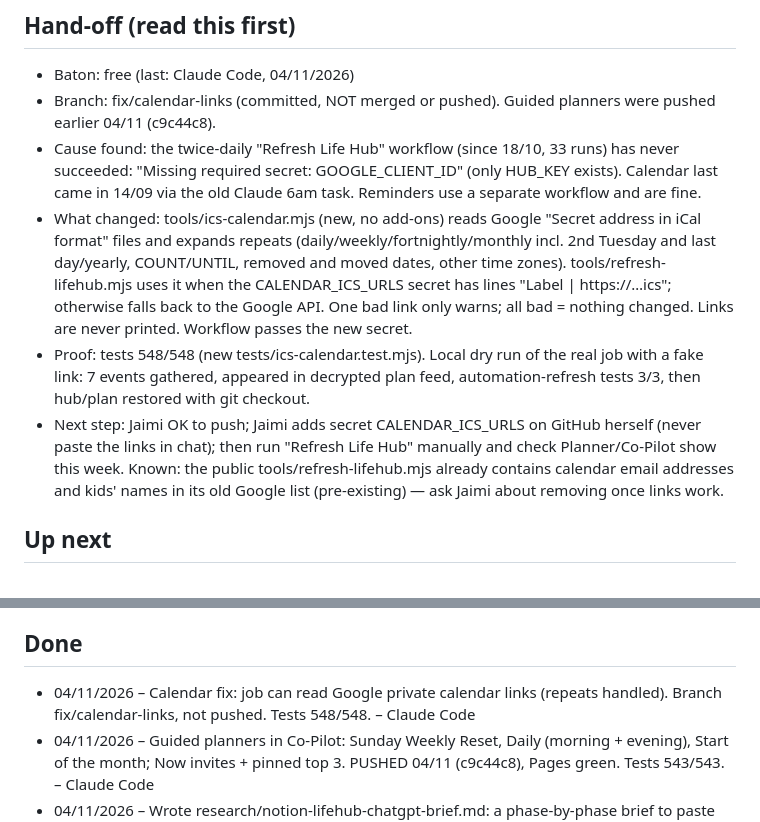
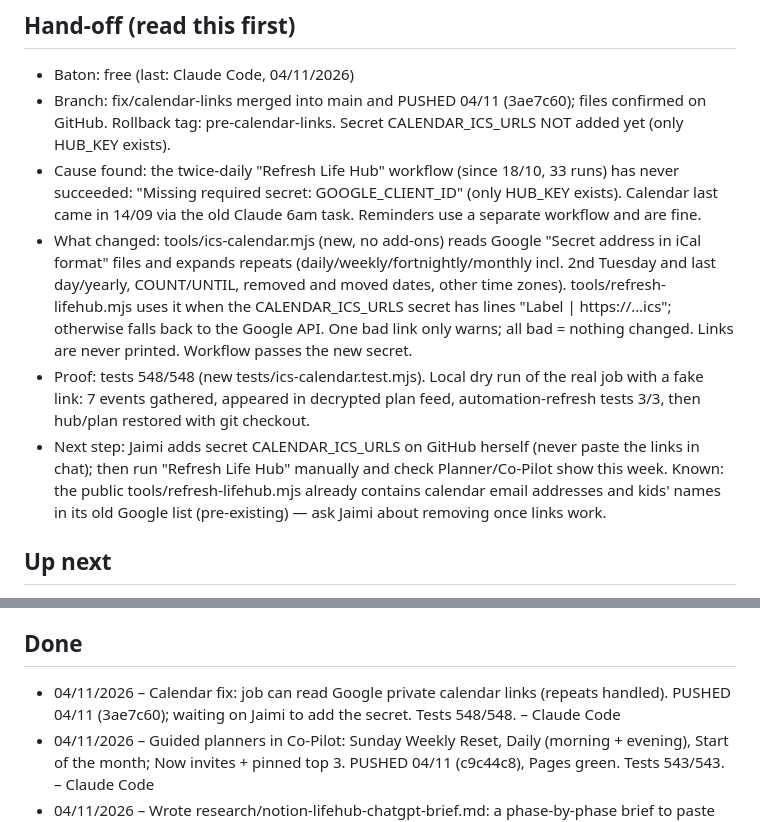
Before and after one commit to jaimk8365/life-hub, a Markdown page: PROGRESS.md, 2 parts joined by grey strips. Rendered like a GitHub page.

Commit message:
Progress: record push of calendar links fix
Co-Authored-By: Claude Opus 5.5 <noreply@anthropic.com>

```diff
--- a/PROGRESS.md
+++ b/PROGRESS.md
@@ -4,11 +4,11 @@ Newest at the top. Keep each entry to a few lines.
 
 ## Hand-off (read this first)
 - Baton: free (last: Claude Code, 04/11/2026)
-- Branch: fix/calendar-links (committed, NOT merged or pushed). Guided planners were pushed earlier 04/11 (c9c44c8).
+- Branch: fix/calendar-links merged into main and PUSHED 04/11 (3ae7c60); files confirmed on GitHub. Rollback tag: pre-calendar-links. Secret CALENDAR_ICS_URLS NOT added yet (only HUB_KEY exists).
 - Cause found: the twice-daily "Refresh Life Hub" workflow (since 18/10, 33 runs) has never succeeded: "Missing required secret: GOOGLE_CLIENT_ID" (only HUB_KEY exists). Calendar last came in 14/09 via the old Claude 6am task. Reminders use a separate workflow and are fine.
 - What changed: tools/ics-calendar.mjs (new, no add-ons) reads Google "Secret address in iCal format" files and expands repeats (daily/weekly/fortnightly/monthly incl. 2nd Tuesday and last day/yearly, COUNT/UNTIL, removed and moved dates, other time zones). tools/refresh-lifehub.mjs uses it when the CALENDAR_ICS_URLS secret has lines "Label | https://…ics"; otherwise falls back to the Google API. One bad link only warns; all bad = nothing changed. Links are never printed. Workflow passes the new secret.
 - Proof: tests 548/548 (new tests/ics-calendar.test.mjs). Local dry run of the real job with a fake link: 7 events gathered, appeared in decrypted plan feed, automation-refresh tests 3/3, then hub/plan restored with git checkout.
-- Next step: Jaimi OK to push; Jaimi adds secret CALENDAR_ICS_URLS on GitHub herself (never paste the links in chat); then run "Refresh Life Hub" manually and check Planner/Co-Pilot show this week. Known: the public tools/refresh-lifehub.mjs already contains calendar email addresses and kids' names in its old Google list (pre-existing) — ask Jaimi about removing once links work.
+- Next step: Jaimi adds secret CALENDAR_ICS_URLS on GitHub herself (never paste the links in chat); then run "Refresh Life Hub" manually and check Planner/Co-Pilot show this week. Known: the public tools/refresh-lifehub.mjs already contains calendar email addresses and kids' names in its old Google list (pre-existing) — ask Jaimi about removing once links work.
 
 ## Up next
 - [ ] Calendar feed stale since 14/09 (Co-Pilot + Planner): find why the calendar refresh stopped and fix it.
@@ -20,7 +20,7 @@ Newest at the top. Keep each entry to a few lines.
 - [ ] Ask Jaimi before pushing; after a push, check the GitHub Pages run finished and the Actions run is green.
 
 ## Done
-- 04/11/2026 – Calendar fix: job can read Google private calendar links (repeats handled). Branch fix/calendar-links, not pushed. Tests 548/548. – Claude Code
+- 04/11/2026 – Calendar fix: job can read Google private calendar links (repeats handled). PUSHED 04/11 (3ae7c60); waiting on Jaimi to add the secret. Tests 548/548. – Claude Code
 - 04/11/2026 – Guided planners in Co-Pilot: Sunday Weekly Reset, Daily (morning + evening), Start of the month; Now invites + pinned top 3. PUSHED 04/11 (c9c44c8), Pages green. Tests 543/543. – Claude Code
 - 04/11/2026 – Wrote research/notion-lifehub-chatgpt-brief.md: a phase-by-phase brief to paste into ChatGPT to rebuild Life Hub as a sellable Notion template (fake sample data only; Night Court quests themed on someone else's books, so replaced with an original theme). No app code changed, nothing committed. – Claude Code
 - 04/11/2026 – Life Hub Inbox: bottom bar highlights the right screen; empty badge hidden. PUSHED 04/11 (60e3dba), Pages green. Tests 534/534. – Claude Code
```
